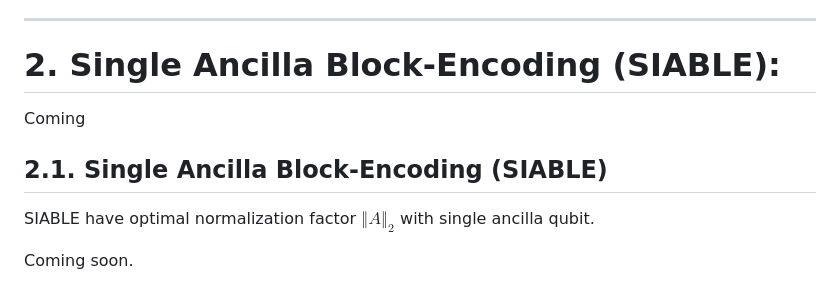
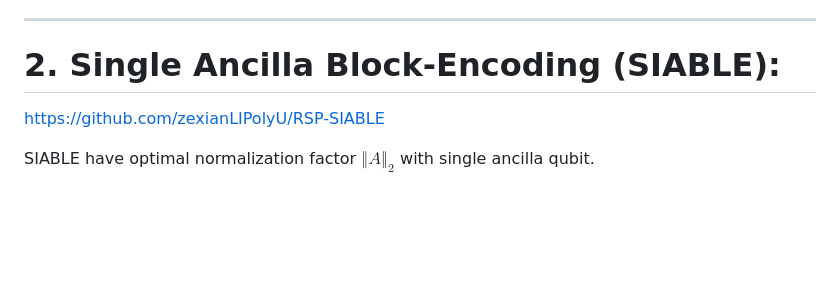
Before and after one commit to zexianLIPolyU/BITBLE, a Markdown page: README.md, the part around the change. GitHub-like rendering; blank space fills up the shorter version.

```diff
--- a/README.md
+++ b/README.md
@@ -140,10 +140,8 @@ References:
 -----------
 
 # 2. Single Ancilla Block-Encoding (SIABLE):
-Coming
 
 
-## 2.1. Single Ancilla Block-Encoding (SIABLE) ##
+[https://github.com/zexianLIPolyU/RSP-SIABLE](https://github.com/zexianLIPolyU/RSP-SIABLE)
+
 SIABLE have optimal normalization factor $\Vert A\Vert_2$ with single ancilla qubit.
-
-Coming soon.
```
